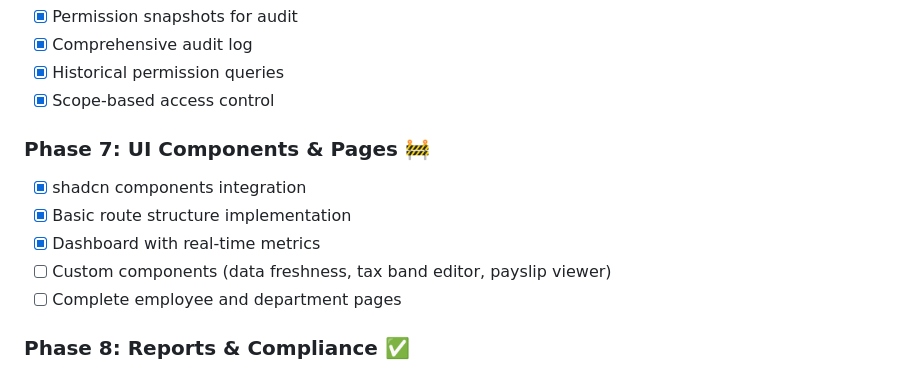
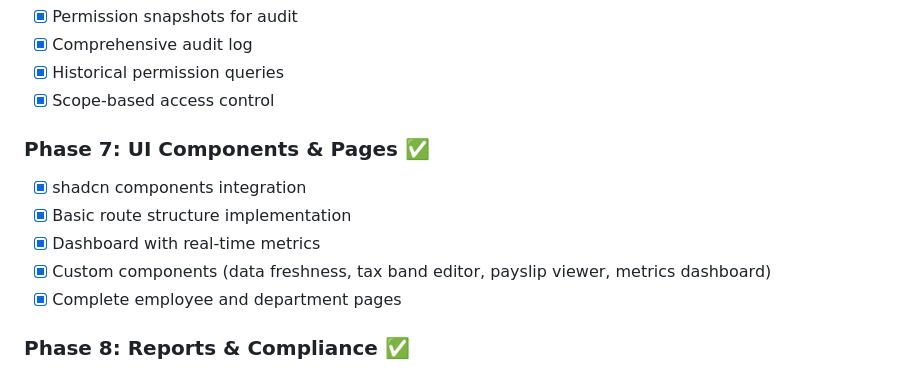
Before and after one commit to kareemschultz/PeopleFlow-HR-Suite, a Markdown page: README.md, the part around the change. Drawn GitHub-style.

```diff
--- a/README.md
+++ b/README.md
@@ -544,12 +544,12 @@ PeopleFlow-HR-Suite/
 - [x] Historical permission queries
 - [x] Scope-based access control
 
-### Phase 7: UI Components & Pages 🚧
+### Phase 7: UI Components & Pages ✅
 - [x] shadcn components integration
 - [x] Basic route structure implementation
 - [x] Dashboard with real-time metrics
-- [ ] Custom components (data freshness, tax band editor, payslip viewer)
-- [ ] Complete employee and department pages
+- [x] Custom components (data freshness, tax band editor, payslip viewer, metrics dashboard)
+- [x] Complete employee and department pages
 
 ### Phase 8: Reports & Compliance ✅
 - [x] Report generation engine
```
Also changed, not shown: IMPLEMENTATION_PLAN.md (+10 -10 lines).
